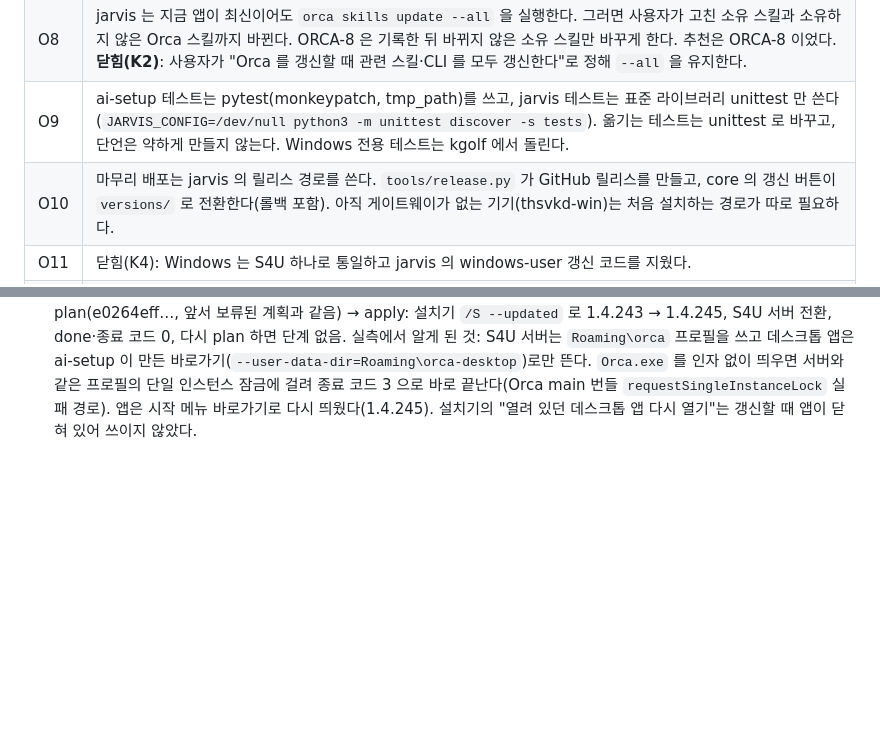
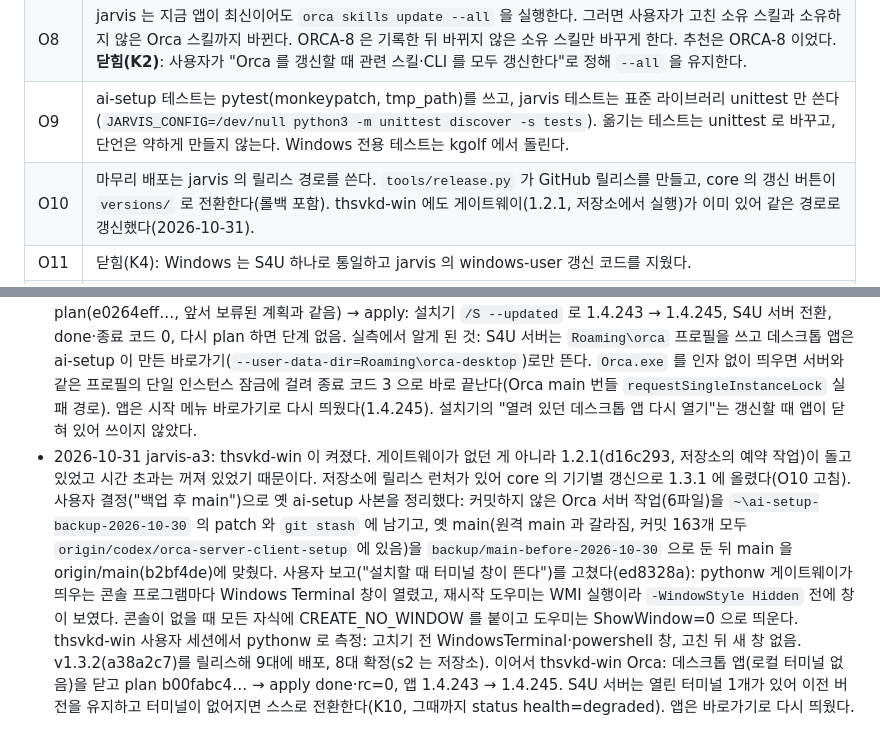
Before and after one commit to thsvkd/jarvis, a Markdown page: docs/2026-10-30-ai-setup-absorption.md, 2 parts joined by grey strips. Rendered like a GitHub page; blank space fills up the shorter version.

Commit message:
Log the thsvkd-win rollout, the console window fix and its Orca update
Co-Authored-By: Claude Opus 5.5 <noreply@anthropic.com>

```diff
--- a/docs/2026-10-30-ai-setup-absorption.md
+++ b/docs/2026-10-30-ai-setup-absorption.md
@@ -133,7 +133,7 @@ jarvis `docs/TEST_SPEC.md` 에 옮길 후보다. 출처의 AI-n은 ai-setup TEST
 | O7 | 페어링을 하나로 정해야 한다. (1) Windows S4U 를 발급 경로에 넣는다. `orca_issue.manager()` 는 Windows 에서 데스크톱 앱만 알기 때문에, S4U 서버가 있는 기기에서 쓰면 엉뚱한 프로세스를 내린다. kgolf 는 모바일 페어링을 GUI 에서 발급한다는 기존 결정과도 맞춘다. (2) `--supervise` 와의 상호작용을 확인한다. `orca_issue` 는 유닛을 멈춘 뒤 같은 argv 로 임시 serve 를 띄우고 `_kill_tree` 로 자식까지 끝내는데, 데몬(orcad)이 임시 serve 의 자식이면 데몬과 PTY 가 함께 끊긴다. 갱신 경로는 데몬 연속성을 지키므로 두 경로의 기준을 하나로 맞춘다. (3) `orca-serve` 의 ExecStart 플래그를 맞춘다. pi5-s3 의 jarvis 유닛은 `--no-pairing` 을 쓰는데, `orca_issue.py` 는 이 플래그가 있으면 페어링 버튼을 내지 않는다. ai-setup 은 서버를 시작할 때 페어링 범위(runtime·mobile)를 정하고 `--json` 으로 ready 이벤트를 읽는다. 페어링 코드는 출력·로그에 남기지 않고, 테스트에서 실제 페어링을 하지 않으며, tailnet 허용 목록만 쓰고 루프백은 허용하지 않는다는 jarvis 의 제약 안에서 하나로 정한다. |
 | O8 | jarvis 는 지금 앱이 최신이어도 `orca skills update --all` 을 실행한다. 그러면 사용자가 고친 소유 스킬과 소유하지 않은 Orca 스킬까지 바뀐다. ORCA-8 은 기록한 뒤 바뀌지 않은 소유 스킬만 바꾸게 한다. 추천은 ORCA-8 이었다. **닫힘(K2)**: 사용자가 "Orca 를 갱신할 때 관련 스킬·CLI 를 모두 갱신한다"로 정해 `--all` 을 유지한다. |
 | O9 | ai-setup 테스트는 pytest(monkeypatch, tmp_path)를 쓰고, jarvis 테스트는 표준 라이브러리 unittest 만 쓴다(`JARVIS_CONFIG=/dev/null python3 -m unittest discover -s tests`). 옮기는 테스트는 unittest 로 바꾸고, 단언은 약하게 만들지 않는다. Windows 전용 테스트는 kgolf 에서 돌린다. |
-| O10 | 마무리 배포는 jarvis 의 릴리스 경로를 쓴다. `tools/release.py` 가 GitHub 릴리스를 만들고, core 의 갱신 버튼이 `versions/` 로 전환한다(롤백 포함). 아직 게이트웨이가 없는 기기(thsvkd-win)는 처음 설치하는 경로가 따로 필요하다. |
+| O10 | 마무리 배포는 jarvis 의 릴리스 경로를 쓴다. `tools/release.py` 가 GitHub 릴리스를 만들고, core 의 갱신 버튼이 `versions/` 로 전환한다(롤백 포함). thsvkd-win 에도 게이트웨이(1.2.1, 저장소에서 실행)가 이미 있어 같은 경로로 갱신했다(2026-10-31). |
 | O11 | 닫힘(K4): Windows 는 S4U 하나로 통일하고 jarvis 의 windows-user 갱신 코드를 지웠다. |
 | O8b | 지금 jarvis 기기에는 스킬 소유 기록이 없다. ORCA-8 을 그대로 적용하면, 갱신해도 번들 스킬이 옛 판에 머문다(예전의 `--all` 보다 퇴행). 받아들일 때 지금 판의 사본과 내용이 같은지로 소유를 판정하는 방법은 쓸 수 없다. pi5-server2 의 orca-cli·orchestration 이 `orca skills get` 출력과 달랐다. (A) 엄격한 ORCA-8: 갱신하지 않고 status 에 알린다. (B) 받아들일 때 번들 목록에 이름이 있는 스킬을 `skills_adopted` 로 기록하고, 예전처럼 갱신하되 uninstall 은 지우지 않는다. 추천은 B 였다. **닫힘(K2)**: `--all` 로 정해져 소유 기록이 없어도 갱신하므로 이 문제가 없어졌다. |
 | O12 | 영수증 동시 쓰기(jarvis 갱신과 다른 셋업이 동시에 도는 경우)에는 잠금이 없다. |
@@ -202,3 +202,4 @@ jarvis `docs/TEST_SPEC.md` 에 옮길 후보다. 출처의 AI-n은 ai-setup TEST
 - 2026-10-30 jarvis-a3: 사용자 결정(원격 호스트 세션은 갱신이 끊지 않으니 진행)을 Orca 1.4.244 main 번들로 확인한 뒤 반영했다. runtime 세션은 다른 기기의 Orca 서버에 있고, ssh 세션은 원격 relay 가 `relayGracePeriodSeconds`(기본 10800초) 동안 붙들었다가 다시 붙는다. `orca_sessions.complete` 는 이제 `omittedHostIds` 가 `runtime:`·`ssh:` 호스트뿐이면 통과하고, 그 밖의 호스트(local 포함)가 빠지면 지금처럼 보류한다. 테스트 1건 추가, 기존 막힘 케이스에 local·None 추가, 변이 2종 FAIL. thsvkd-mac 에서 읽기 전용 capture 가 통과했다(터미널 3, 데몬 1). 전체 375건 OK(skip 8).
 - 2026-10-30 jarvis-a3: v1.3.1(42cc8b2)을 릴리스해 8대에서 확정했다(thsvkd-win 은 시간 초과). 사용자 확인(ai-setup-49 경유): K4 해석(S4U 기록이 없는 Windows 는 앱도 스킬도 건드리지 않고 막힘으로만 보고)과 SPEC 37행·ORCA-6 문구를 그대로 승인했고, 데스크톱 전용 Windows 를 S4U 로 바꾸는 plan 단계는 만들지 않는다. thsvkd-mac 의 Orca 를 plan → apply 로 1.4.244 → 1.4.245 갱신했다(done, 세션 preserved: 터미널 3·데몬 1, admission fenced). 갱신 뒤 status health=ok, plan 은 단계 없음.
 - 2026-10-30 jarvis-a3: 사용자 결정으로 grok-bot 을 관리 기기에서 뺐다(D15·5.2·6절·O10). 사용자 지시("kgolf 는 직접 진행")로 kgolf 의 Orca 를 갱신했다. 데스크톱 앱(로컬 터미널 없음: 앱의 데몬에 자식 프로세스 없음)을 닫은 뒤 plan(e0264eff…, 앞서 보류된 계획과 같음) → apply: 설치기 `/S --updated` 로 1.4.243 → 1.4.245, S4U 서버 전환, done·종료 코드 0, 다시 plan 하면 단계 없음. 실측에서 알게 된 것: S4U 서버는 `Roaming\orca` 프로필을 쓰고 데스크톱 앱은 ai-setup 이 만든 바로가기(`--user-data-dir=Roaming\orca-desktop`)로만 뜬다. `Orca.exe` 를 인자 없이 띄우면 서버와 같은 프로필의 단일 인스턴스 잠금에 걸려 종료 코드 3 으로 바로 끝난다(Orca main 번들 `requestSingleInstanceLock` 실패 경로). 앱은 시작 메뉴 바로가기로 다시 띄웠다(1.4.245). 설치기의 "열려 있던 데스크톱 앱 다시 열기"는 갱신할 때 앱이 닫혀 있어 쓰이지 않았다.
+- 2026-10-31 jarvis-a3: thsvkd-win 이 켜졌다. 게이트웨이가 없던 게 아니라 1.2.1(d16c293, 저장소의 예약 작업)이 돌고 있었고 시간 초과는 꺼져 있었기 때문이다. 저장소에 릴리스 런처가 있어 core 의 기기별 갱신으로 1.3.1 에 올렸다(O10 고침). 사용자 결정("백업 후 main")으로 옛 ai-setup 사본을 정리했다: 커밋하지 않은 Orca 서버 작업(6파일)을 `~\ai-setup-backup-2026-10-30` 의 patch 와 `git stash` 에 남기고, 옛 main(원격 main 과 갈라짐, 커밋 163개 모두 `origin/codex/orca-server-client-setup` 에 있음)을 `backup/main-before-2026-10-30` 으로 둔 뒤 main 을 origin/main(b2bf4de)에 맞췄다. 사용자 보고("설치할 때 터미널 창이 뜬다")를 고쳤다(ed8328a): pythonw 게이트웨이가 띄우는 콘솔 프로그램마다 Windows Terminal 창이 열렸고, 재시작 도우미는 WMI 실행이라 `-WindowStyle Hidden` 전에 창이 보였다. 콘솔이 없을 때 모든 자식에 CREATE_NO_WINDOW 를 붙이고 도우미는 ShowWindow=0 으로 띄운다. thsvkd-win 사용자 세션에서 pythonw 로 측정: 고치기 전 WindowsTerminal·powershell 창, 고친 뒤 새 창 없음. v1.3.2(a38a2c7)를 릴리스해 9대에 배포, 8대 확정(s2 는 저장소). 이어서 thsvkd-win Orca: 데스크톱 앱(로컬 터미널 없음)을 닫고 plan b00fabc4… → apply done·rc=0, 앱 1.4.243 → 1.4.245. S4U 서버는 열린 터미널 1개가 있어 이전 버전을 유지하고 터미널이 없어지면 스스로 전환한다(K10, 그때까지 status health=degraded). 앱은 바로가기로 다시 띄웠다.
```
